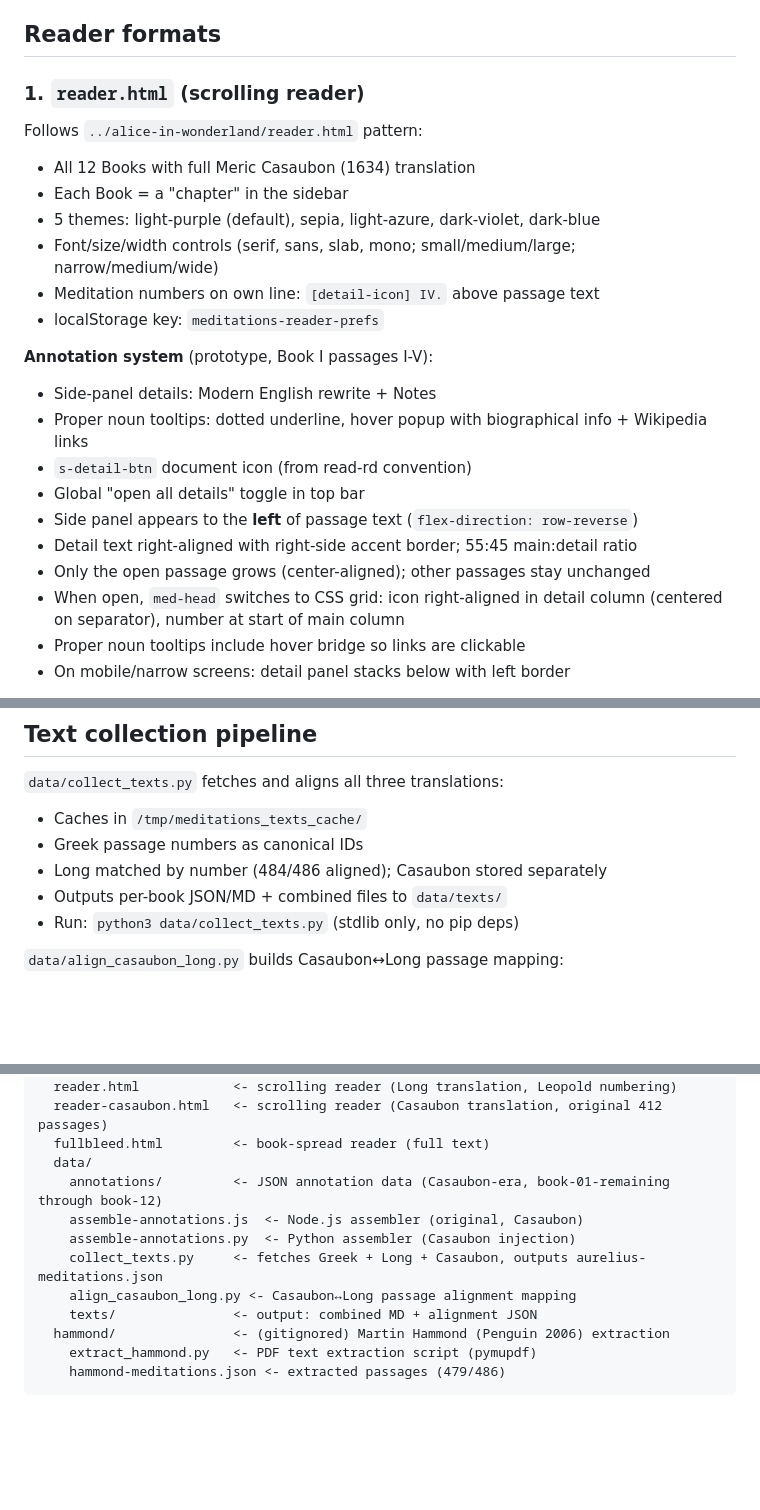
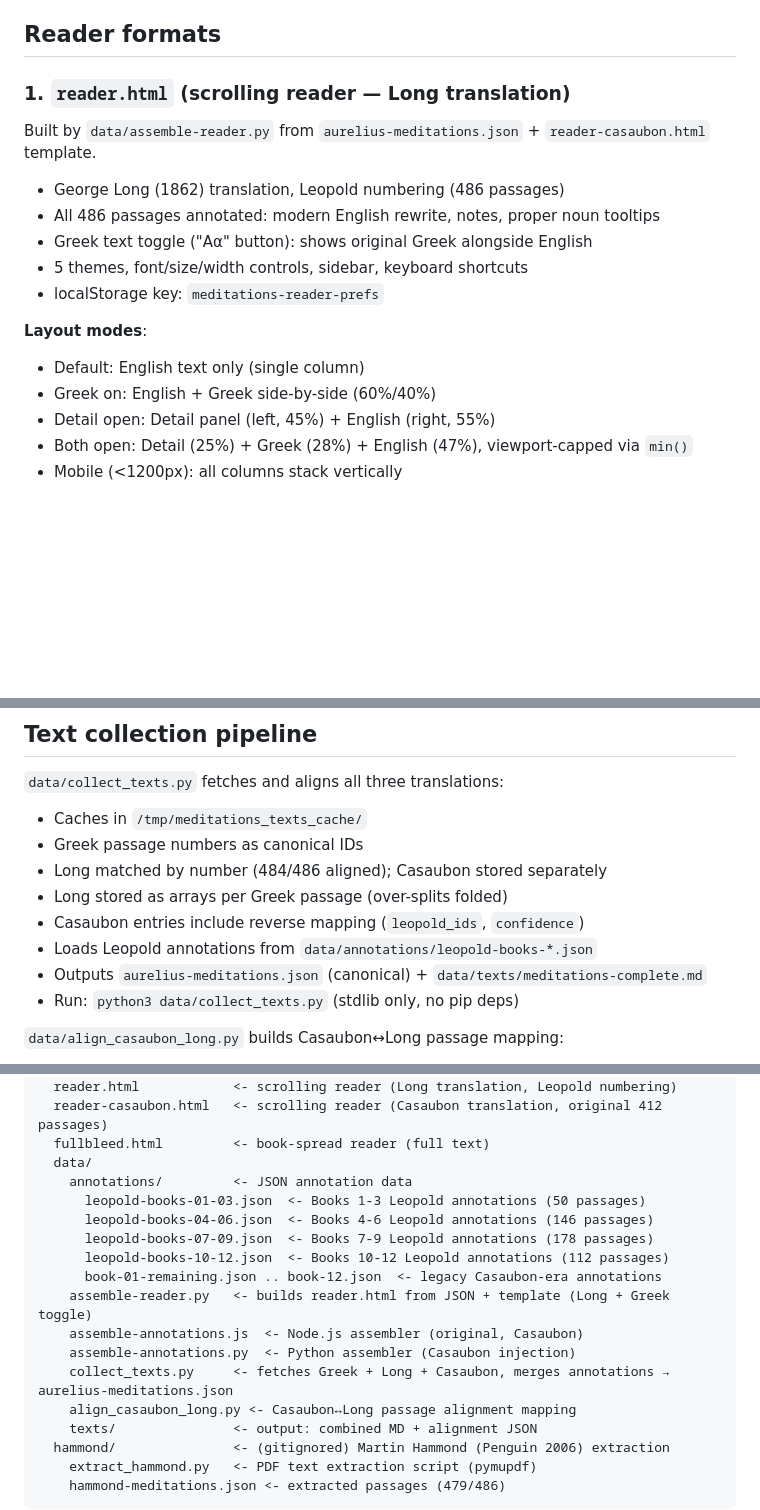
Before and after one commit to nafSadh/read-books, a Markdown page: aurelius-meditations/CLAUDE.md, 3 parts joined by grey strips. Rendered like a GitHub page; blank space fills up the shorter version.

Commit message:
update CLAUDE.md: Long reader, annotation files, assembler docs
Co-Authored-By: Claude Opus 4.6 <noreply@anthropic.com>

```diff
--- a/aurelius-meditations/CLAUDE.md
+++ b/aurelius-meditations/CLAUDE.md
@@ -15,25 +15,19 @@ beyond Google Fonts).
 
 ## Reader formats
 
-### 1. `reader.html` (scrolling reader)
+### 1. `reader.html` (scrolling reader — Long translation)
 
-Follows `../alice-in-wonderland/reader.html` pattern:
-- All 12 Books with full Meric Casaubon (1634) translation
-- Each Book = a "chapter" in the sidebar
-- 5 themes: light-purple (default), sepia, light-azure, dark-violet, dark-blue
-- Font/size/width controls (serif, sans, slab, mono; small/medium/large; narrow/medium/wide)
-- Meditation numbers on own line: `[detail-icon] IV.` above passage text
+Built by `data/assemble-reader.py` from `aurelius-meditations.json` + `reader-casaubon.html` template.
+- George Long (1862) translation, Leopold numbering (486 passages)
+- All 486 passages annotated: modern English rewrite, notes, proper noun tooltips
+- Greek text toggle ("Αα" button): shows original Greek alongside English
+- 5 themes, font/size/width controls, sidebar, keyboard shortcuts
 - localStorage key: `meditations-reader-prefs`
 
-**Annotation system** (prototype, Book I passages I-V):
-- Side-panel details: Modern English rewrite + Notes
-- Proper noun tooltips: dotted underline, hover popup with biographical info + Wikipedia links
-- `s-detail-btn` document icon (from read-rd convention)
-- Global "open all details" toggle in top bar
-- Side panel appears to the **left** of passage text (`flex-direction: row-reverse`)
-- Detail text right-aligned with right-side accent border; 55:45 main:detail ratio
-- Only the open passage grows (center-aligned); other passages stay unchanged
-- When open, `med-head` switches to CSS grid: icon right-aligned in detail column (centered on separator), number at start of main column
-- Proper noun tooltips include hover bridge so links are clickable
-- On mobile/narrow screens: detail panel stacks below with left border
+**Layout modes**:
+- Default: English text only (single column)
+- Greek on: English + Greek side-by-side (60%/40%)
+- Detail open: Detail panel (left, 45%) + English (right, 55%)
+- Both open: Detail (25%) + Greek (28%) + English (47%), viewport-capped via `min()`
+- Mobile (<1200px): all columns stack vertically
 
@@ -99,7 +80,10 @@ Section numbering differs across all three editions; Greek (Leopold) is canonica
 - Caches in `/tmp/meditations_texts_cache/`
 - Greek passage numbers as canonical IDs
 - Long matched by number (484/486 aligned); Casaubon stored separately
-- Outputs per-book JSON/MD + combined files to `data/texts/`
+- Long stored as arrays per Greek passage (over-splits folded)
+- Casaubon entries include reverse mapping (`leopold_ids`, `confidence`)
+- Loads Leopold annotations from `data/annotations/leopold-books-*.json`
+- Outputs `aurelius-meditations.json` (canonical) + `data/texts/meditations-complete.md`
 - Run: `python3 data/collect_texts.py` (stdlib only, no pip deps)
 
 `data/align_casaubon_long.py` builds Casaubon↔Long passage mapping:
@@ -124,10 +108,16 @@ aurelius-meditations/
   reader-casaubon.html   <- scrolling reader (Casaubon translation, original 412 passages)
   fullbleed.html         <- book-spread reader (full text)
   data/
-    annotations/         <- JSON annotation data (Casaubon-era, book-01-remaining through book-12)
+    annotations/         <- JSON annotation data
+      leopold-books-01-03.json  <- Books 1-3 Leopold annotations (50 passages)
+      leopold-books-04-06.json  <- Books 4-6 Leopold annotations (146 passages)
+      leopold-books-07-09.json  <- Books 7-9 Leopold annotations (178 passages)
+      leopold-books-10-12.json  <- Books 10-12 Leopold annotations (112 passages)
+      book-01-remaining.json .. book-12.json  <- legacy Casaubon-era annotations
+    assemble-reader.py   <- builds reader.html from JSON + template (Long + Greek toggle)
     assemble-annotations.js  <- Node.js assembler (original, Casaubon)
     assemble-annotations.py  <- Python assembler (Casaubon injection)
-    collect_texts.py     <- fetches Greek + Long + Casaubon, outputs aurelius-meditations.json
+    collect_texts.py     <- fetches Greek + Long + Casaubon, merges annotations → aurelius-meditations.json
     align_casaubon_long.py <- Casaubon↔Long passage alignment mapping
     texts/               <- output: combined MD + alignment JSON
   hammond/               <- (gitignored) Martin Hammond (Penguin 2006) extraction
```
Also changed, not shown: other parts of aurelius-meditations/CLAUDE.md (+4 -17 lines).
